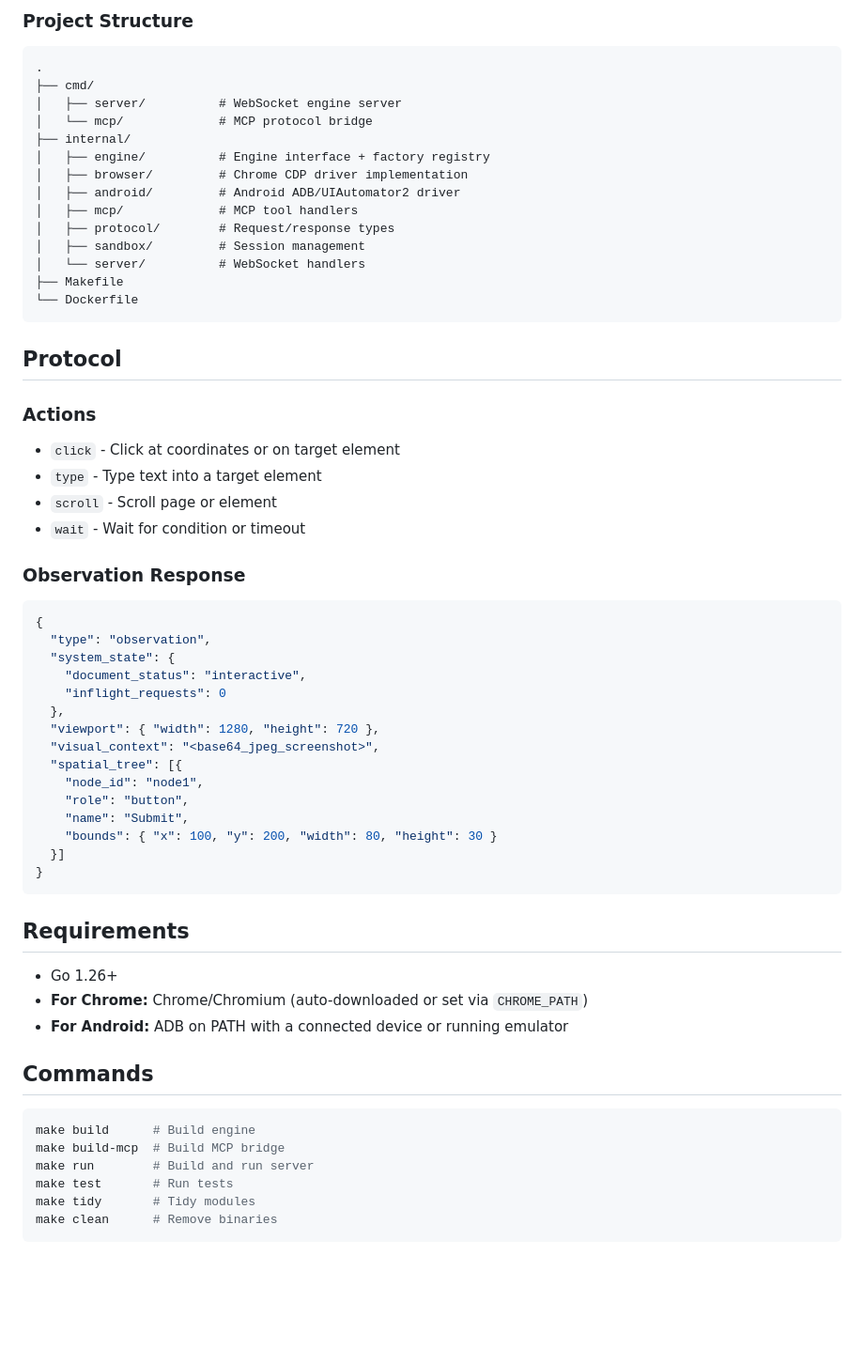
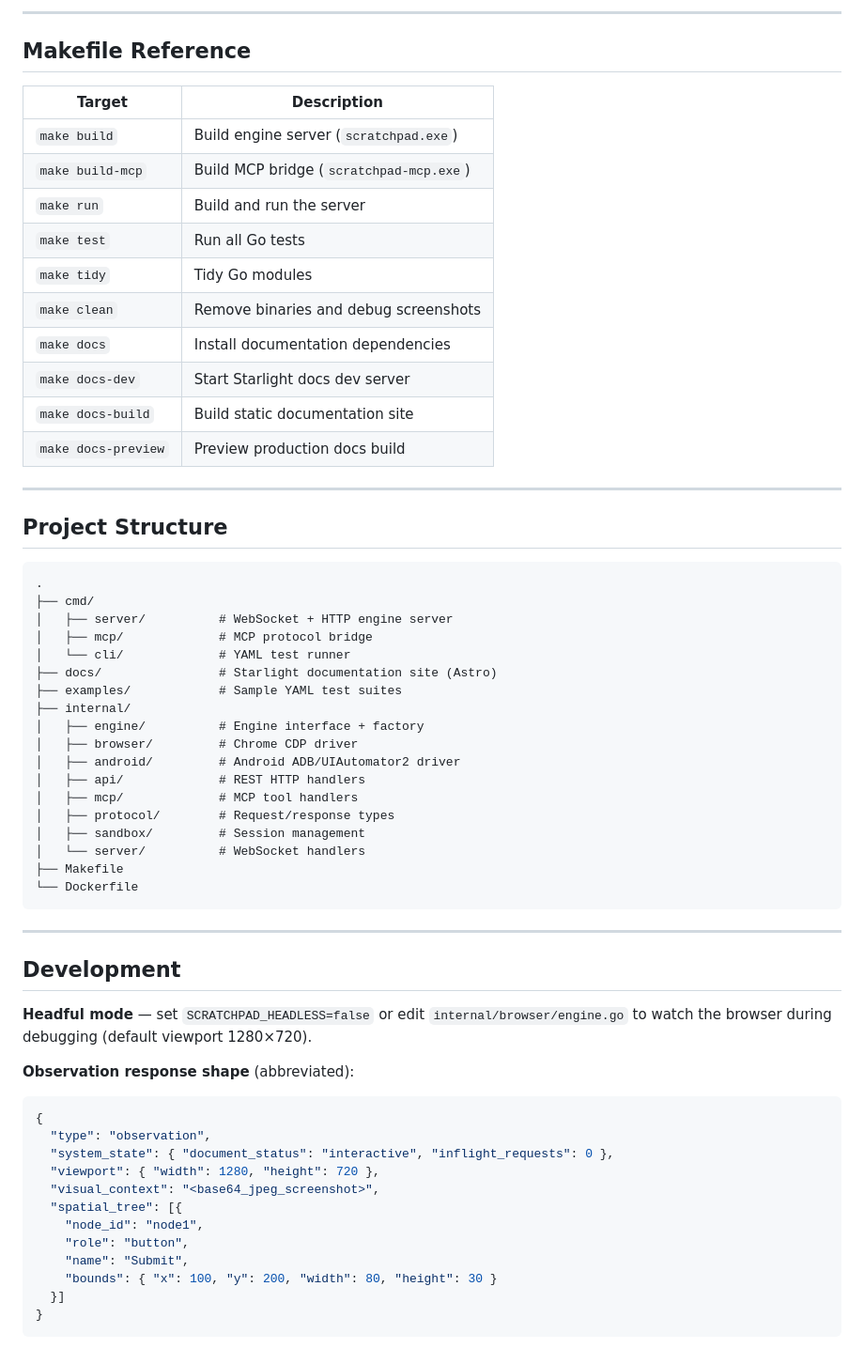
Before and after one commit to Strife-cyber/scratchpad, a Markdown page: README.md, the part around one of its changes. Shown at 94% size. Drawn GitHub-style; blank space fills up the shorter version.

````diff
--- a/README.md
+++ b/README.md
@@ -94,14 +144,38 @@ Chrome will open visibly at 1280x720. Useful for debugging interactions.
 
-### Project Structure
+---
+
+## Makefile Reference
+
+| Target | Description |
+|--------|-------------|
+| `make build` | Build engine server (`scratchpad.exe`) |
+| `make build-mcp` | Build MCP bridge (`scratchpad-mcp.exe`) |
+| `make run` | Build and run the server |
+| `make test` | Run all Go tests |
+| `make tidy` | Tidy Go modules |
+| `make clean` | Remove binaries and debug screenshots |
+| `make docs` | Install documentation dependencies |
+| `make docs-dev` | Start Starlight docs dev server |
+| `make docs-build` | Build static documentation site |
+| `make docs-preview` | Preview production docs build |
+
+---
+
+## Project Structure
+
 ```
 .
 ├── cmd/
-│   ├── server/          # WebSocket engine server
-│   └── mcp/             # MCP protocol bridge
+│   ├── server/          # WebSocket + HTTP engine server
+│   ├── mcp/             # MCP protocol bridge
+│   └── cli/             # YAML test runner
+├── docs/                # Starlight documentation site (Astro)
+├── examples/            # Sample YAML test suites
 ├── internal/
-│   ├── engine/          # Engine interface + factory registry
-│   ├── browser/         # Chrome CDP driver implementation
+│   ├── engine/          # Engine interface + factory
+│   ├── browser/         # Chrome CDP driver
 │   ├── android/         # Android ADB/UIAutomator2 driver
+│   ├── api/             # REST HTTP handlers
 │   ├── mcp/             # MCP tool handlers
 │   ├── protocol/        # Request/response types
 │   ├── sandbox/         # Session management
@@ -110,22 +184,18 @@ Chrome will open visibly at 1280x720. Useful for debugging interactions.
 └── Dockerfile
 ```
 
-## Protocol
+---
 
-### Actions
-- `click` - Click at coordinates or on target element
-- `type` - Type text into a target element
-- `scroll` - Scroll page or element
-- `wait` - Wait for condition or timeout
+## Development
 
-### Observation Response
+**Headful mode** — set `SCRATCHPAD_HEADLESS=false` or edit `internal/browser/engine.go` to watch the browser during debugging (default viewport 1280×720).
+
+**Observation response shape** (abbreviated):
+
 ```json
 {
   "type": "observation",
-  "system_state": {
-    "document_status": "interactive",
-    "inflight_requests": 0
-  },
+  "system_state": { "document_status": "interactive", "inflight_requests": 0 },
   "viewport": { "width": 1280, "height": 720 },
   "visual_context": "<base64_jpeg_screenshot>",
   "spatial_tree": [{
@@ -136,20 +206,3 @@ Chrome will open visibly at 1280x720. Useful for debugging interactions.
   }]
 }
 ```
-
-## Requirements
-
-- Go 1.26+
-- **For Chrome:** Chrome/Chromium (auto-downloaded or set via `CHROME_PATH`)
-- **For Android:** ADB on PATH with a connected device or running emulator
-
-## Commands
-
-```bash
-make build      # Build engine
-make build-mcp  # Build MCP bridge
-make run        # Build and run server
-make test       # Run tests
-make tidy       # Tidy modules
-make clean      # Remove binaries
-```
````
Also changed, not shown: other parts of README.md (+113 -63 lines).
